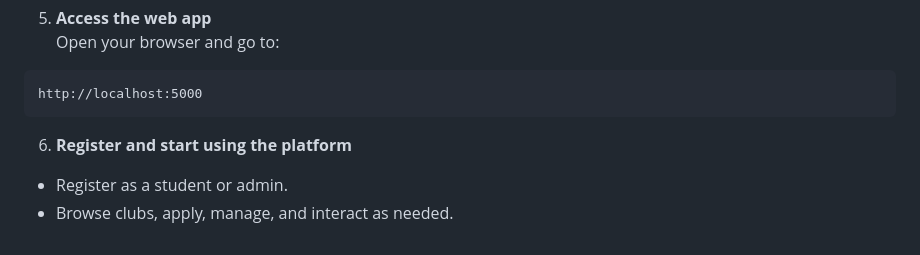
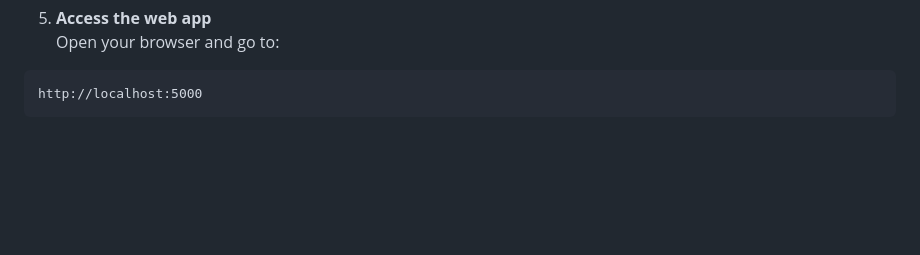
Before and after one commit to HetavP2/SchoolClubManager-main, a Markdown page: README.md, the part around the change. Rendered like a GitHub page; blank space fills up the shorter version.

````diff
--- a/README.md
+++ b/README.md
@@ -107,8 +107,3 @@ python run.py
 ```
 http://localhost:5000
 ```
-
-6. **Register and start using the platform**
-
-- Register as a student or admin.
-- Browse clubs, apply, manage, and interact as needed.
````
